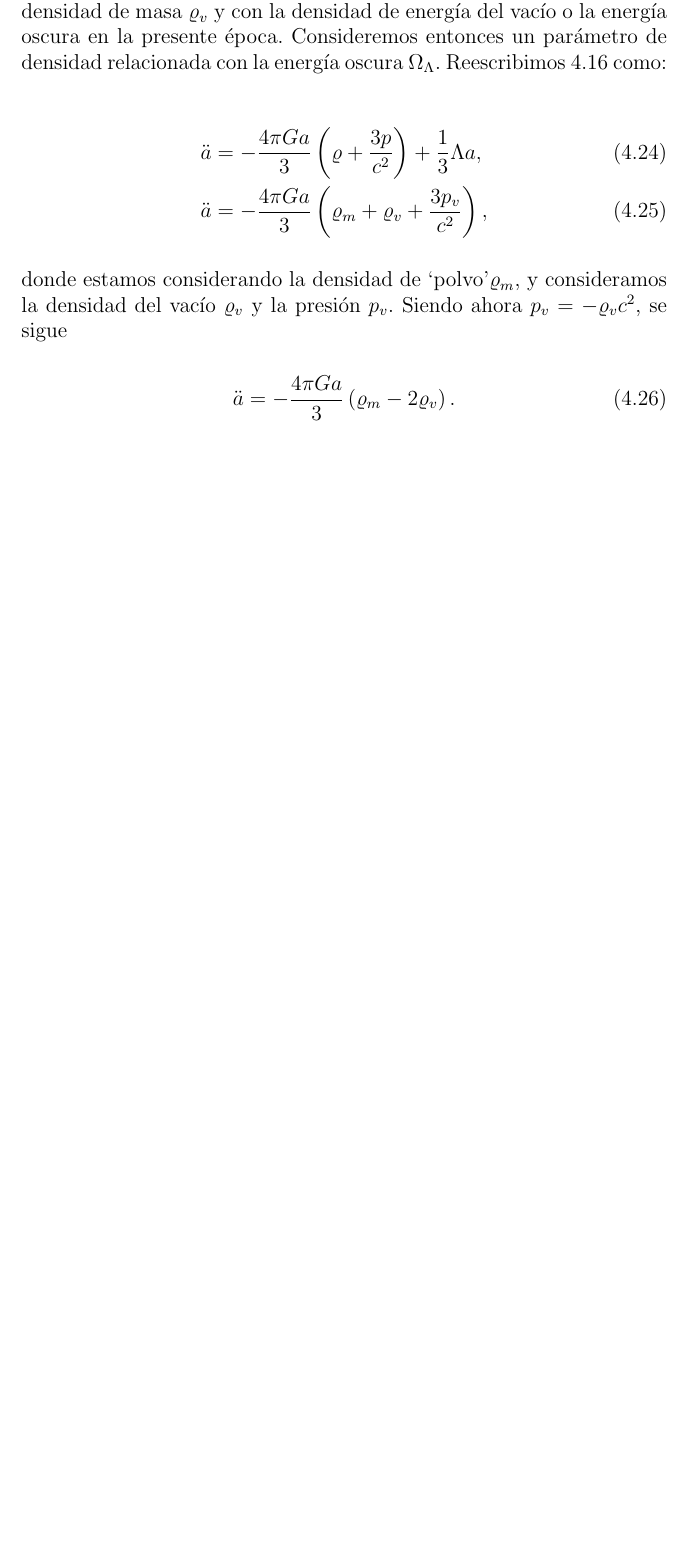
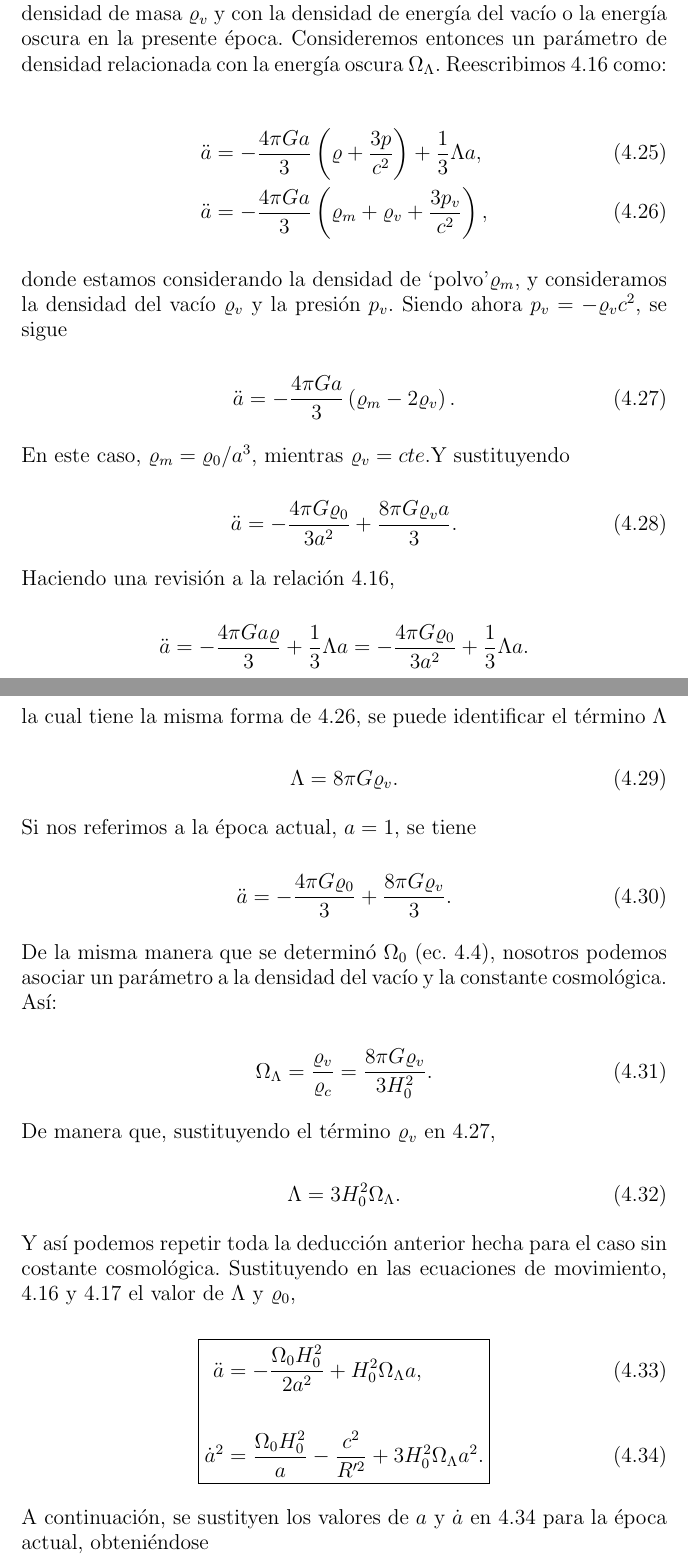
Before and after one commit to margiofabiolad/Tesis-cap.-5-y-7., a LaTeX document (main.tex): part of page 37 of 37 before the commit and two parts of pages 37 and 38 of 40 after it, the two joined at a grey line, cut so that both start at the same text, the shorter picture padded with empty space. Compiled offline with pdfLaTeX.

Commit message:
Updates from Overleaf

```diff
--- a/main.tex
+++ b/main.tex
@@ -1053,7 +1053,50 @@ Estas transformaciones de espacio y tiempo hace que las galaxias sean estacionar
         \ddot{a} = - \frac{4 \pi G a}{3}  \left( \varrho_m -2\varrho_v \right).
     \end{equation}
 
+    En este caso, $\varrho_m = \varrho_0/a^3$, mientras $\varrho_v = cte$.Y sustituyendo
+
+    \begin{equation}
+         \ddot{a} = - \frac{4 \pi G \varrho_0}{3 a^2} + \frac{8 \pi G \varrho_v a}{3}.
+    \end{equation}
+
+    Haciendo una revisión a la relación 4.16,
+
+    \begin{equation*}
+         \ddot{a} = - \frac{4 \pi G a \varrho  }{3}+ \frac{1}{3} \Lambda a =- \frac{4 \pi G\varrho_0 }{3a^2}+ \frac{1}{3} \Lambda a.
+    \end{equation*}
+
+    la cual tiene la misma forma de 4.26, se puede identificar el término $\Lambda$
+
+    \begin{equation}
+        \Lambda = 8\pi G\varrho_v.
+    \end{equation}
+
+    Si nos referimos a la época actual, $a=1$, se tiene
 
 
+    \begin{equation}
+         \ddot{a} = - \frac{4 \pi G \varrho_0}{3} + \frac{8 \pi G \varrho_v }{3}.
+    \end{equation}
+
+    De la misma manera que se determinó $\Omega_0$ (ec. 4.4), nosotros podemos asociar un parámetro a la densidad del vacío y la constante cosmológica. Así:
+
+    \begin{equation}
+         \Omega_{\Lambda} = \frac{\varrho_v}{\varrho_c} = \frac{8 \pi G \varrho_v}{3 H_0^2}.
+     \end{equation}
+
+    De manera que, sustituyendo el término $\varrho_v$ en 4.27,
+
+    \begin{equation}
+        \Lambda = 3 H_0^2 \Omega_{\Lambda}.
+    \end{equation}
+
+    Y así podemos repetir toda la deducción anterior hecha para el caso sin costante cosmológica. Sustituyendo en las ecuaciones de movimiento, 4.16 y 4.17 el valor de $\Lambda$ y $\varrho_0$,
 
 
+       \begin{empheq}[box=\fbox]{align}
+            \ddot{a} & = - \frac{\Omega_0 H_0^2 }{ 2a^2} +  H_0^2 \Omega_{\Lambda} a, \\
+            \notag \\
+            \dot{a}^2 & = \frac{\Omega_0 H_0^2  }{a} - \frac{c^2}{R'^2} + 3 H_0^2 \Omega_{\Lambda} a^2.
+        \end{empheq}
+
+    A continuación, se sustityen los valores de $a$ y $\dot{a}$ en 4.34 para la época actual, obteniéndose
```
Also changed, not shown: main.tex (50 more changed lines).
